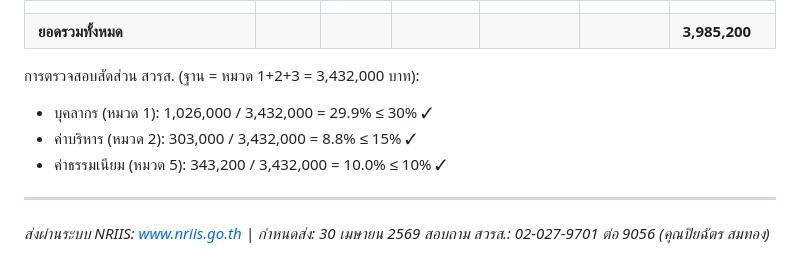
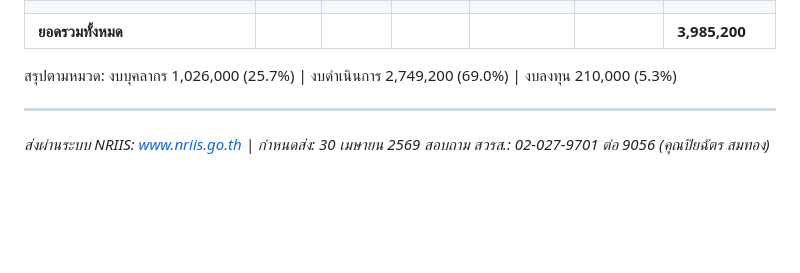
Before and after one commit to cnacha-mfu/HSRI-AFI-Proposal, a Markdown page: NRIIS_proposal_TH.md, the part around one of its changes. Drawn GitHub-style; blank space fills up the shorter version.

```diff
--- a/NRIIS_proposal_TH.md
+++ b/NRIIS_proposal_TH.md
@@ -530,10 +531,7 @@ AI สุขภาพไทยเน้นภาพทางการแพท
 | | | | | | | |
 | **ยอดรวมทั้งหมด** | | | | | | **3,985,200** |
 
-การตรวจสอบสัดส่วน สวรส. (ฐาน = หมวด 1+2+3 = 3,432,000 บาท):
-- บุคลากร (หมวด 1): 1,026,000 / 3,432,000 = 29.9% ≤ 30% ✓
-- ค่าบริหาร (หมวด 2): 303,000 / 3,432,000 = 8.8% ≤ 15% ✓
-- ค่าธรรมเนียม (หมวด 5): 343,200 / 3,432,000 = 10.0% ≤ 10% ✓
+สรุปตามหมวด: งบบุคลากร 1,026,000 (25.7%) | งบดำเนินการ 2,749,200 (69.0%) | งบลงทุน 210,000 (5.3%)
 
 ---
 
```
Also changed, not shown: other parts of NRIIS_proposal_TH.md (+19 -18 lines), budget_table.md (+22 -13 lines).
